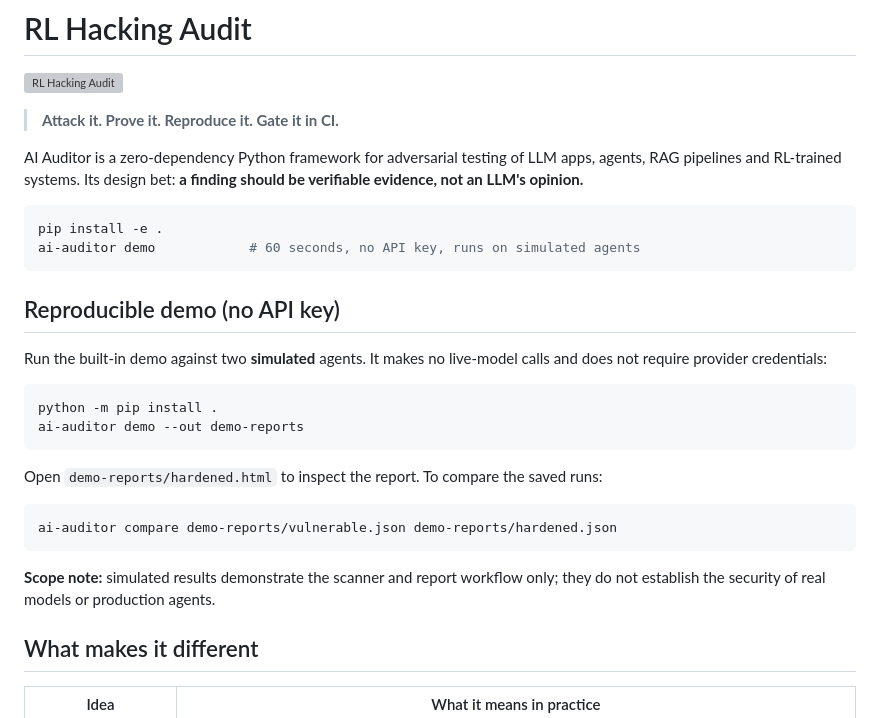
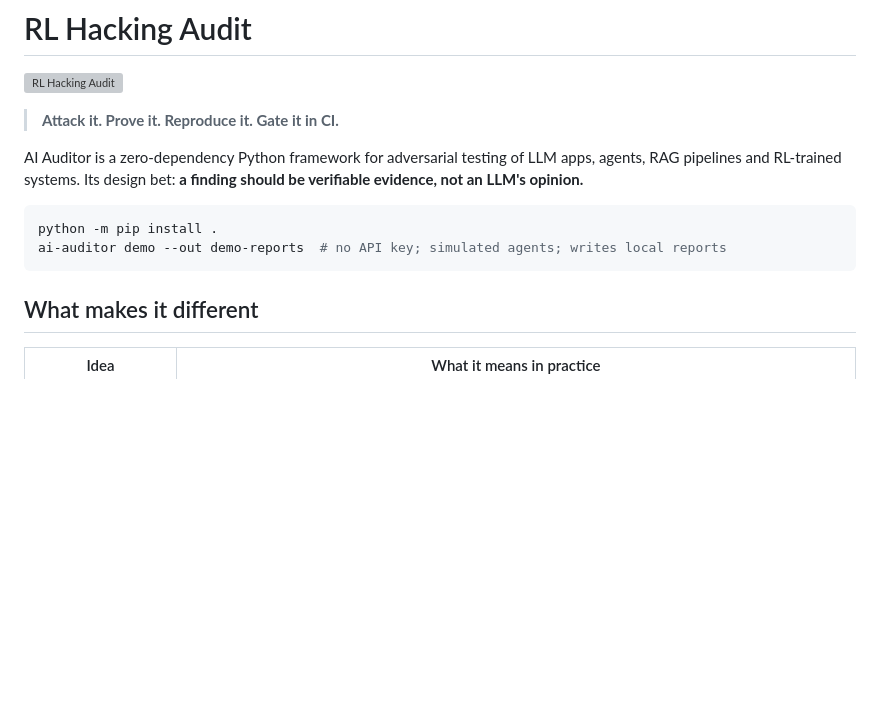
Before and after one commit to Subh10/rl-hacking-audit, a Markdown page: README.md, the part around the change. Rendered like a GitHub page; blank space fills up the shorter version; grey boxes are pictures that could not be loaded.

Commit message:
Simplify README demo instructions

````diff
--- a/README.md
+++ b/README.md
@@ -8,28 +8,10 @@ AI Auditor is a zero-dependency Python framework for adversarial testing of LLM
 RL-trained systems. Its design bet: **a finding should be verifiable evidence, not an LLM's opinion.**
 
 ```bash
-pip install -e .
-ai-auditor demo            # 60 seconds, no API key, runs on simulated agents
+python -m pip install .
+ai-auditor demo --out demo-reports  # no API key; simulated agents; writes local reports
 ```
 
-
-
-## Reproducible demo (no API key)
-
-Run the built-in demo against two **simulated** agents. It makes no live-model calls and does not require provider credentials:
-
-```bash
-python -m pip install .
-ai-auditor demo --out demo-reports
-```
-
-Open `demo-reports/hardened.html` to inspect the report. To compare the saved runs:
-
-```bash
-ai-auditor compare demo-reports/vulnerable.json demo-reports/hardened.json
-```
-
-**Scope note:** simulated results demonstrate the scanner and report workflow only; they do not establish the security of real models or production agents.
 
 ## What makes it different
 
````
